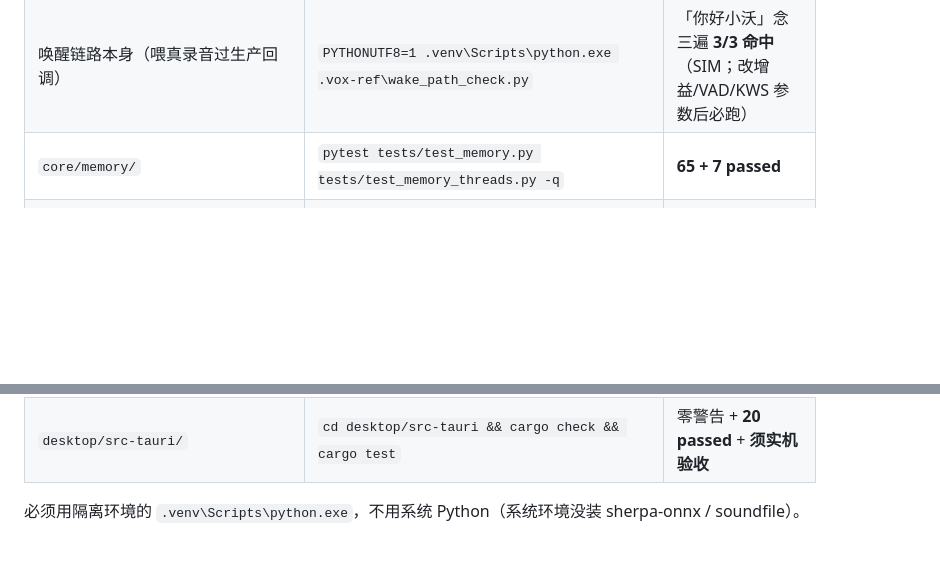
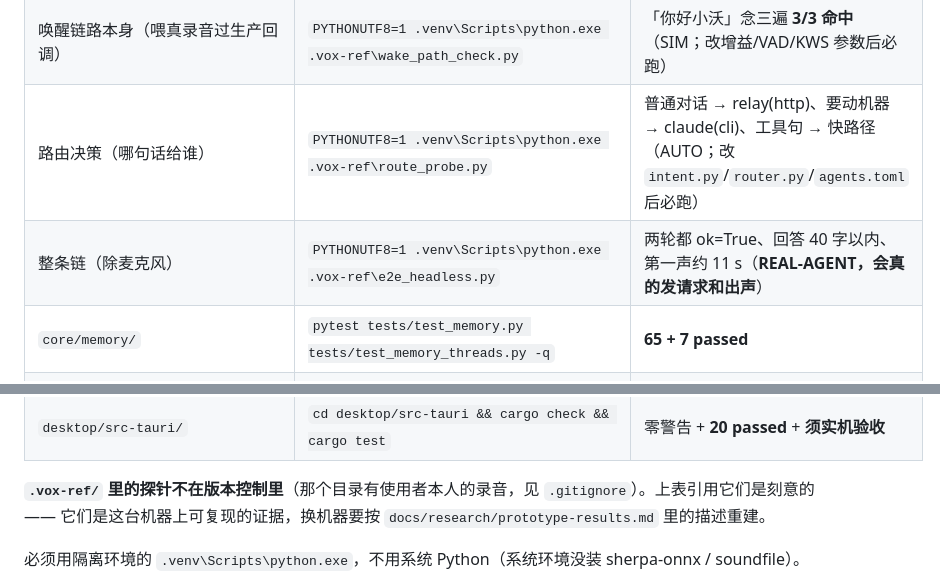
Before and after one commit to DUEDCL/vox-, a Markdown page: .claude/CLAUDE.md, 2 parts joined by grey strips. Rendered like a GitHub page; blank space fills up the shorter version.

Commit message:
docs: 把三个探针写进回归表，并说明 .vox-ref 不在版本控制里

```diff
--- a/.claude/CLAUDE.md
+++ b/.claude/CLAUDE.md
@@ -36,6 +36,8 @@
 | `core/audio/winlevel.py`（OS 输入音量） | `pytest tests/test_console.py -k calibrat -q` + 真机读一次 `endpoints()` | **5 passed** + 三个端点的音量读得到（REAL-WIN） |
 | `core/audio/gain.py` `vad.py` | `pytest tests/test_auto_gain.py -q` | **16 passed** |
 | 唤醒链路本身（喂真录音过生产回调） | `PYTHONUTF8=1 .venv\Scripts\python.exe .vox-ref\wake_path_check.py` | 「你好小沃」念三遍 **3/3 命中**（SIM；改增益/VAD/KWS 参数后必跑） |
+| 路由决策（哪句话给谁） | `PYTHONUTF8=1 .venv\Scripts\python.exe .vox-ref\route_probe.py` | 普通对话 → relay(http)、要动机器 → claude(cli)、工具句 → 快路径（AUTO；改 `intent.py`/`router.py`/`agents.toml` 后必跑） |
+| 整条链（除麦克风） | `PYTHONUTF8=1 .venv\Scripts\python.exe .vox-ref\e2e_headless.py` | 两轮都 ok=True、回答 40 字以内、第一声约 11 s（**REAL-AGENT，会真的发请求和出声**） |
 | `core/memory/` | `pytest tests/test_memory.py tests/test_memory_threads.py -q` | **65 + 7 passed** |
 | 工具/记忆与语音路径接线 | `pytest tests/test_memory.py tests/test_plugin_tools.py -q` | **87 passed** |
 | `core/agents/` `config/agents.toml` | `pytest tests/test_agent_contract.py tests/test_agent_cli.py tests/test_agent_evox.py tests/test_agent_acp.py tests/test_agent_http.py -q` | 全绿（contract 14 + cli 28 + evox 17 + acp 12 + http 14） |
@@ -46,6 +48,8 @@
 | `desktop/src/core.ts`（手写渲染器，现为 fallback） | 上面那条 + 逐帧对照（`replay.html`）+ 12 格并排（`side.html`）+ 八格对照页 | 只需保证退路不炸：雪碧图缺失时球仍然画得出来 |
 | `core/audio/asr.py`（端点静音时长） | `pytest tests/test_sherpa_provider.py -q` | **8 passed**（含「不许在没有新测量前调小 rule2」那条） |
 | `desktop/src-tauri/` | `cd desktop/src-tauri && cargo check && cargo test` | 零警告 + **20 passed** + **须实机验收** |
+
+**`.vox-ref/` 里的探针不在版本控制里**（那个目录有使用者本人的录音，见 `.gitignore`）。上表引用它们是刻意的 —— 它们是这台机器上可复现的证据，换机器要按 `docs/research/prototype-results.md` 里的描述重建。
 
 必须用隔离环境的 `.venv\Scripts\python.exe`，不用系统 Python（系统环境没装 sherpa-onnx / soundfile）。
 
```
